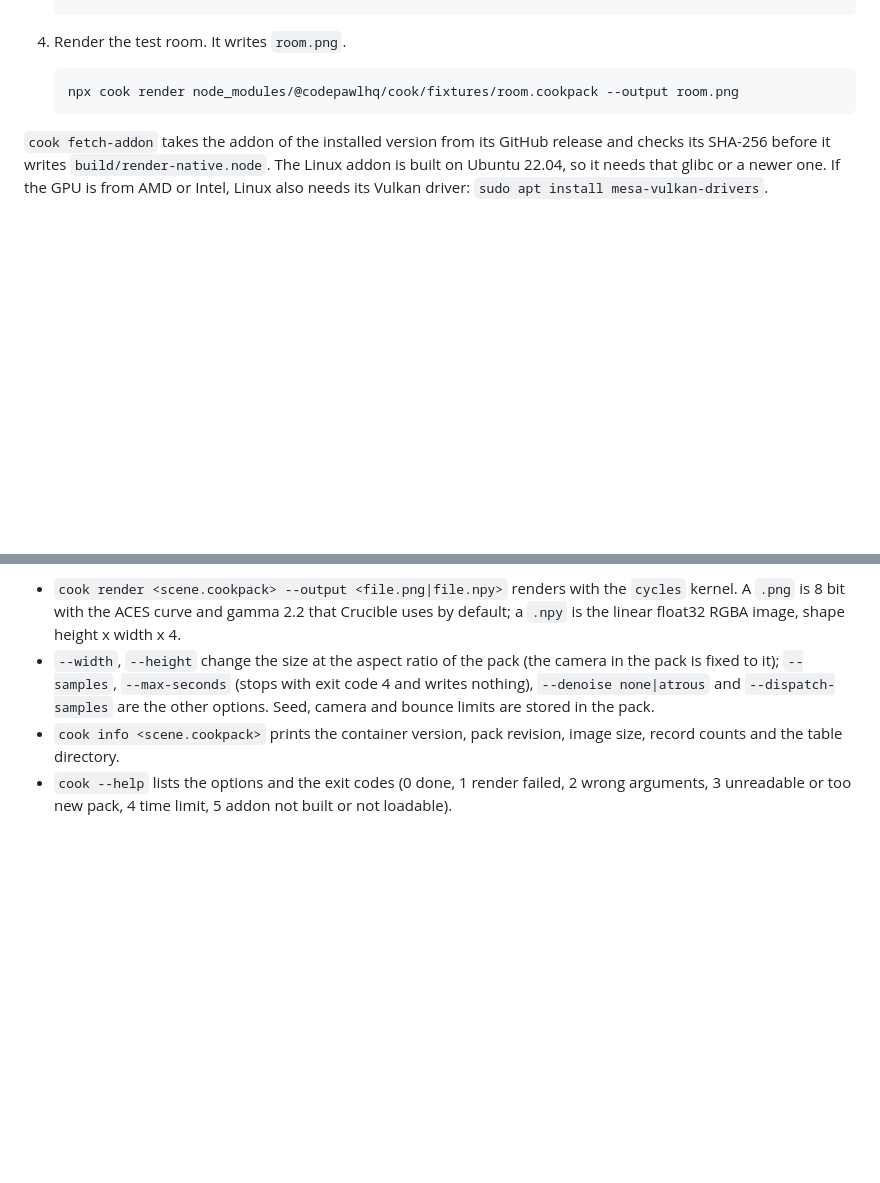
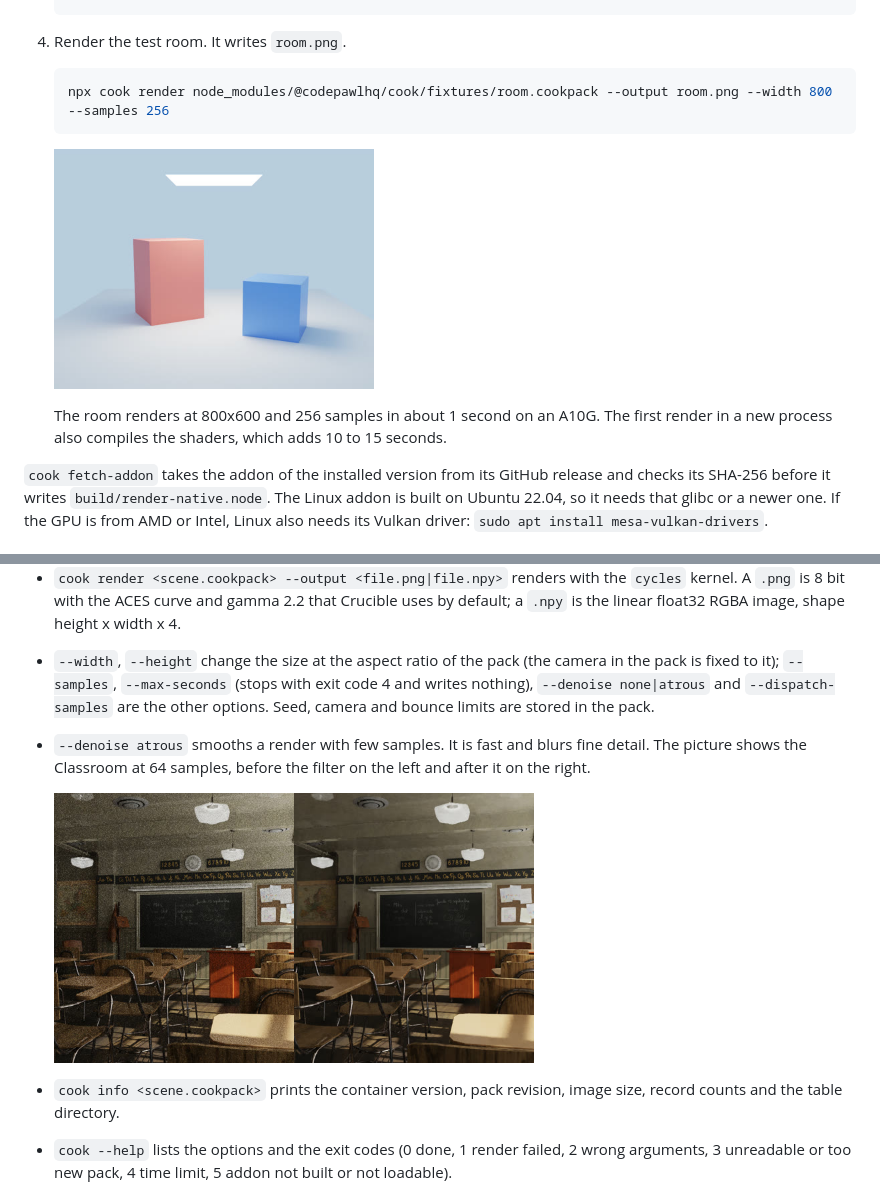
Before and after one commit to codepawl/cook, a Markdown page: README.md, 2 parts joined by grey strips. GitHub-like rendering; pictures changed too: docs/media/classroom-denoise.jpg (added), docs/media/room.jpg (added); blank space fills up the shorter version.

Commit message:
Show the samples converging, the test room and the a-trous filter in the README
A GIF of the Classroom at 1 to 1024 samples, the picture the install steps render, and the Classroom at 64 samples before and after the filter. All rendered by Cook main 5d9eda8 on an A10G.

````diff
--- a/README.md
+++ b/README.md
@@ -46,8 +50,12 @@ You need Node 20.19 or newer and the driver of your GPU. On Windows x64 and Linu
 4. Render the test room. It writes `room.png`.
 
    ```sh
-   npx cook render node_modules/@codepawlhq/cook/fixtures/room.cookpack --output room.png
+   npx cook render node_modules/@codepawlhq/cook/fixtures/room.cookpack --output room.png --width 800 --samples 256
    ```
+
+   <img src="docs/media/room.jpg" width="320" alt="The test room: a pink box and a blue box under a ceiling light">
+
+   The room renders at 800x600 and 256 samples in about 1 second on an A10G. The first render in a new process also compiles the shaders, which adds 10 to 15 seconds.
 
 `cook fetch-addon` takes the addon of the installed version from its GitHub release and checks its SHA-256 before it writes `build/render-native.node`. The Linux addon is built on Ubuntu 22.04, so it needs that glibc or a newer one. If the GPU is from AMD or Intel, Linux also needs its Vulkan driver: `sudo apt install mesa-vulkan-drivers`.
 
@@ -129,6 +137,10 @@ node bin/cook.mjs render fixtures/room.cookpack --output room.npy --samples 256
 
 - `cook render <scene.cookpack> --output <file.png|file.npy>` renders with the `cycles` kernel. A `.png` is 8 bit with the ACES curve and gamma 2.2 that Crucible uses by default; a `.npy` is the linear float32 RGBA image, shape height x width x 4.
 - `--width`, `--height` change the size at the aspect ratio of the pack (the camera in the pack is fixed to it); `--samples`, `--max-seconds` (stops with exit code 4 and writes nothing), `--denoise none|atrous` and `--dispatch-samples` are the other options. Seed, camera and bounce limits are stored in the pack.
+- `--denoise atrous` smooths a render with few samples. It is fast and blurs fine detail. The picture shows the Classroom at 64 samples, before the filter on the left and after it on the right.
+
+  <img src="docs/media/classroom-denoise.jpg" width="480" alt="The Classroom at 64 samples, without and with the a-trous filter">
+
 - `cook info <scene.cookpack>` prints the container version, pack revision, image size, record counts and the table directory.
 - `cook --help` lists the options and the exit codes (0 done, 1 render failed, 2 wrong arguments, 3 unreadable or too new pack, 4 time limit, 5 addon not built or not loadable).
 
````
Also changed, not shown: other parts of README.md (+4 -0 lines), 1 other file.
